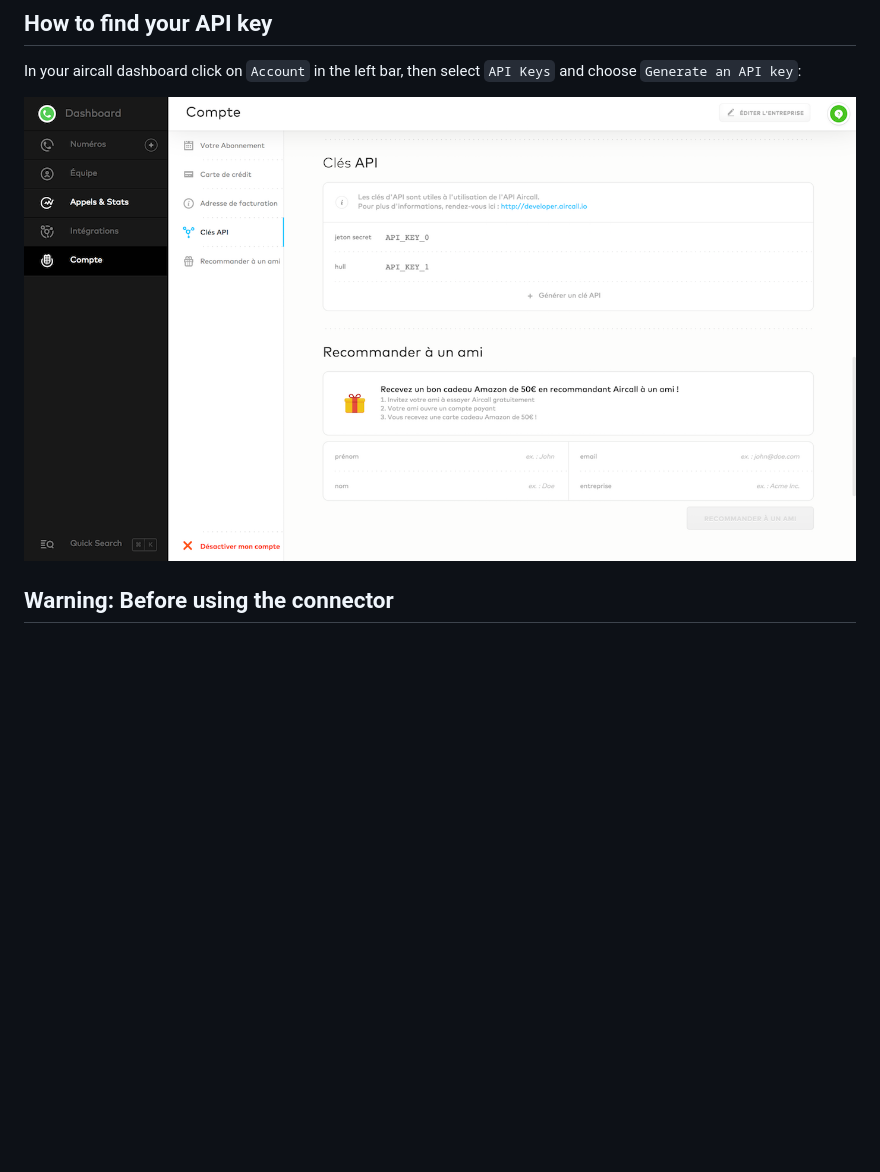
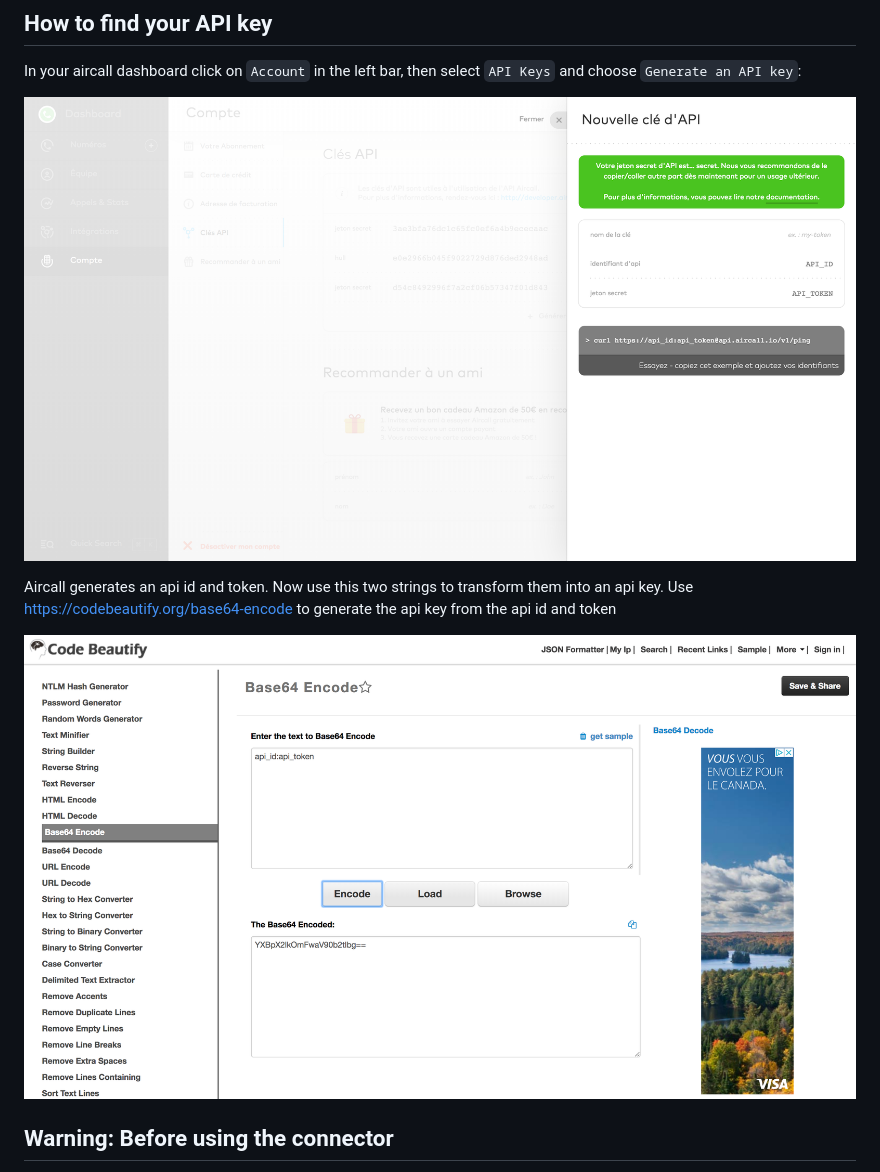
Before and after one commit to Spendesk/hull-aircall, a Markdown page: assets/readme.md, the part around the change. GitHub-like rendering; pictures changed too: assets/aircall-api-key.png (added), assets/base64-api-key.png (added), assets/get-api-key.png (deleted); blank space fills up the shorter version.

```diff
--- a/assets/readme.md
+++ b/assets/readme.md
@@ -10,7 +10,13 @@ Go to the Connectors page of your Hull organization, click the button “Add Con
 
 In your aircall dashboard click on `Account` in the left bar, then select `API Keys` and choose `Generate an API key`:
 
-![Find your API key](./get-api-key.png)
+![Find your API key](./aircall-api-key.png)
+
+Aircall generates an api id and token.
+Now use this two strings to transform them into an api key.
+Use https://codebeautify.org/base64-encode to generate the api key from the api id and token
+
+![Generate your API key](./base64-api-key.png)
 
 
 ## Warning: Before using the connector
```
Also changed, not shown: 1 other file.
